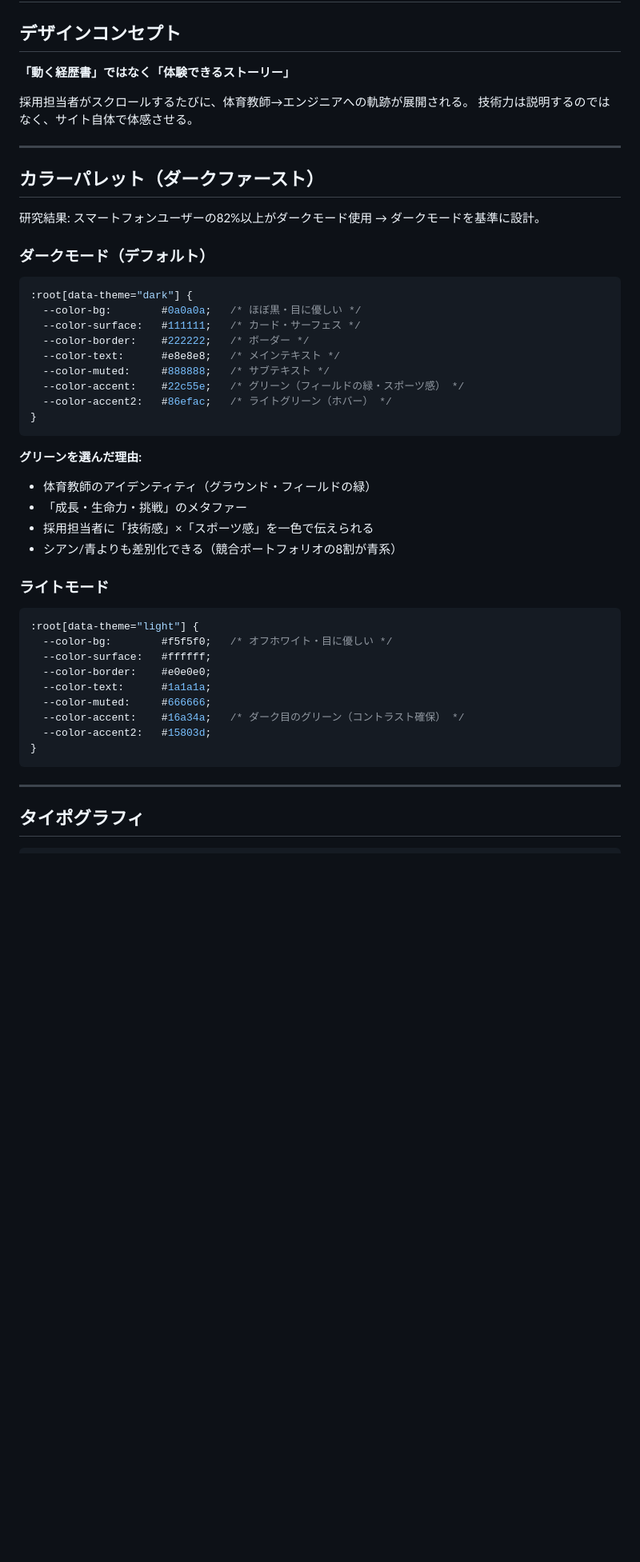
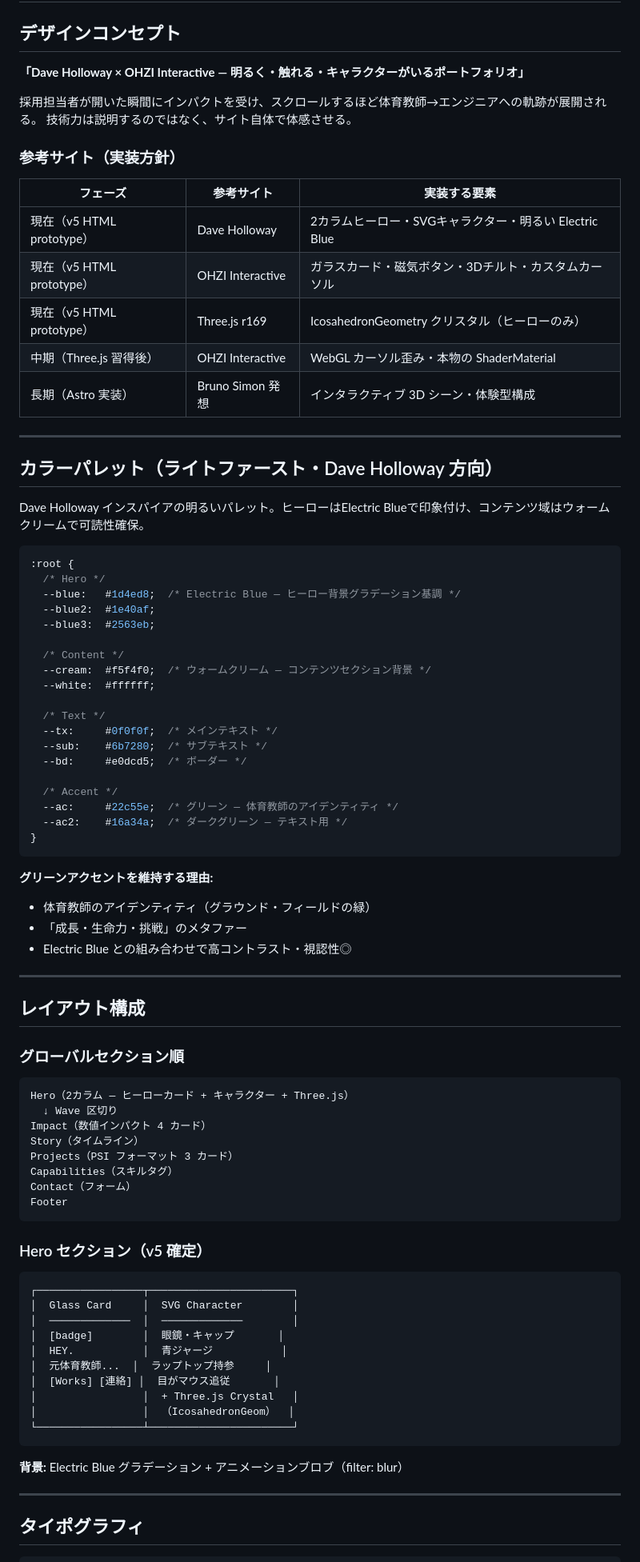
Before and after one commit to yusu31/portfolio, a Markdown page: docs/04_design.md, the part around one of its changes. Shown at 80% size. Rendered like a GitHub page; blank space fills up the shorter version.

````diff
--- a/docs/04_design.md
+++ b/docs/04_design.md
@@ -2,50 +2,87 @@
 
 ## デザインコンセプト
 
-**「動く経歴書」ではなく「体験できるストーリー」**
+**「Dave Holloway × OHZI Interactive — 明るく・触れる・キャラクターがいるポートフォリオ」**
 
-採用担当者がスクロールするたびに、体育教師→エンジニアへの軌跡が展開される。
+採用担当者が開いた瞬間にインパクトを受け、スクロールするほど体育教師→エンジニアへの軌跡が展開される。
 技術力は説明するのではなく、サイト自体で体感させる。
+
+### 参考サイト（実装方針）
+
+| フェーズ | 参考サイト | 実装する要素 |
+|---|---|---|
+| 現在（v5 HTML prototype） | Dave Holloway | 2カラムヒーロー・SVGキャラクター・明るい Electric Blue |
+| 現在（v5 HTML prototype） | OHZI Interactive | ガラスカード・磁気ボタン・3Dチルト・カスタムカーソル |
+| 現在（v5 HTML prototype） | Three.js r169 | IcosahedronGeometry クリスタル（ヒーローのみ） |
+| 中期（Three.js 習得後） | OHZI Interactive | WebGL カーソル歪み・本物の ShaderMaterial |
+| 長期（Astro 実装） | Bruno Simon 発想 | インタラクティブ 3D シーン・体験型構成 |
 
 ---
 
-## カラーパレット（ダークファースト）
+## カラーパレット（ライトファースト・Dave Holloway 方向）
 
-研究結果: スマートフォンユーザーの82%以上がダークモード使用 → ダークモードを基準に設計。
-
-### ダークモード（デフォルト）
+Dave Holloway インスパイアの明るいパレット。ヒーローはElectric Blueで印象付け、コンテンツ域はウォームクリームで可読性確保。
 
 ```css
-:root[data-theme="dark"] {
-  --color-bg:        #0a0a0a;   /* ほぼ黒・目に優しい */
-  --color-surface:   #111111;   /* カード・サーフェス */
-  --color-border:    #222222;   /* ボーダー */
-  --color-text:      #e8e8e8;   /* メインテキスト */
-  --color-muted:     #888888;   /* サブテキスト */
-  --color-accent:    #22c55e;   /* グリーン（フィールドの緑・スポーツ感） */
-  --color-accent2:   #86efac;   /* ライトグリーン（ホバー） */
+:root {
+  /* Hero */
+  --blue:   #1d4ed8;  /* Electric Blue — ヒーロー背景グラデーション基調 */
+  --blue2:  #1e40af;
+  --blue3:  #2563eb;
+
+  /* Content */
+  --cream:  #f5f4f0;  /* ウォームクリーム — コンテンツセクション背景 */
+  --white:  #ffffff;
+
+  /* Text */
+  --tx:     #0f0f0f;  /* メインテキスト */
+  --sub:    #6b7280;  /* サブテキスト */
+  --bd:     #e0dcd5;  /* ボーダー */
+
+  /* Accent */
+  --ac:     #22c55e;  /* グリーン — 体育教師のアイデンティティ */
+  --ac2:    #16a34a;  /* ダークグリーン — テキスト用 */
 }
 ```
 
-**グリーンを選んだ理由:**
+**グリーンアクセントを維持する理由:**
 - 体育教師のアイデンティティ（グラウンド・フィールドの緑）
 - 「成長・生命力・挑戦」のメタファー
-- 採用担当者に「技術感」×「スポーツ感」を一色で伝えられる
-- シアン/青よりも差別化できる（競合ポートフォリオの8割が青系）
+- Electric Blue との組み合わせで高コントラスト・視認性◎
 
-### ライトモード
+---
 
-```css
-:root[data-theme="light"] {
-  --color-bg:        #f5f5f0;   /* オフホワイト・目に優しい */
-  --color-surface:   #ffffff;
-  --color-border:    #e0e0e0;
-  --color-text:      #1a1a1a;
-  --color-muted:     #666666;
-  --color-accent:    #16a34a;   /* ダーク目のグリーン（コントラスト確保） */
-  --color-accent2:   #15803d;
-}
+## レイアウト構成
+
+### グローバルセクション順
+
 ```
+Hero（2カラム — ヒーローカード + キャラクター + Three.js）
+  ↓ Wave 区切り
+Impact（数値インパクト 4 カード）
+Story（タイムライン）
+Projects（PSI フォーマット 3 カード）
+Capabilities（スキルタグ）
+Contact（フォーム）
+Footer
+```
+
+### Hero セクション（v5 確定）
+
+```
+┌─────────────────┬───────────────────────┐
+│  Glass Card     │  SVG Character        │
+│  ─────────────  │  ─────────────        │
+│  [badge]        │  眼鏡・キャップ       │
+│  HEY.           │  青ジャージ           │
+│  元体育教師...  │  ラップトップ持参     │
+│  [Works] [連絡] │  目がマウス追従       │
+│                 │  + Three.js Crystal   │
+│                 │  （IcosahedronGeom）  │
+└─────────────────┴───────────────────────┘
+```
+
+**背景:** Electric Blue グラデーション + アニメーションブロブ（filter: blur）
 
 ---
 
````
Also changed, not shown: other parts of docs/04_design.md (+84 -99 lines).
